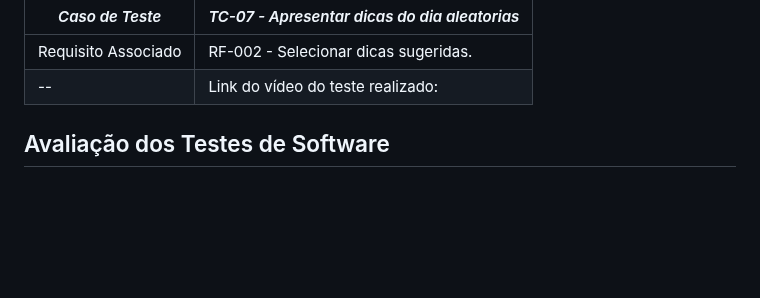
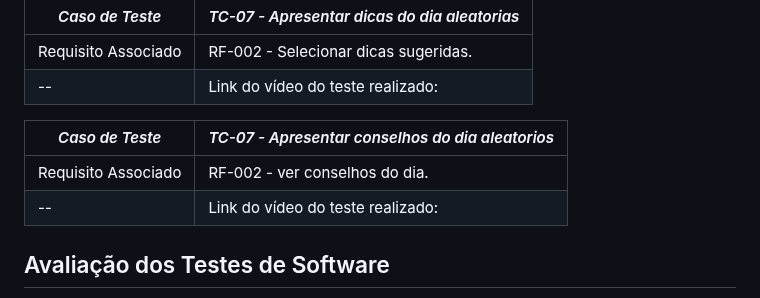
Before and after one commit to ICEI-PUC-Minas-PMV-SI/pmv-si-2024-1-pe1-t5-60tech, a Markdown page: docs/tests.md, the part around the change. Rendered like a GitHub page; blank space fills up the shorter version.

```diff
--- a/docs/tests.md
+++ b/docs/tests.md
@@ -104,6 +104,11 @@
 |Requisito Associado | RF-002 - Selecionar dicas sugeridas.|
 --|Link do vídeo do teste realizado: | https://encurtador.com.br/swOZ4 |
 
+|*Caso de Teste* |*TC-07 - Apresentar conselhos do dia aleatorios*|
+|---|---|
+|Requisito Associado | RF-002 - ver conselhos do dia.|
+--|Link do vídeo do teste realizado: | https://encurtador.com.br/swOZ4 |
+
 
 
 ## Avaliação dos Testes de Software
```
